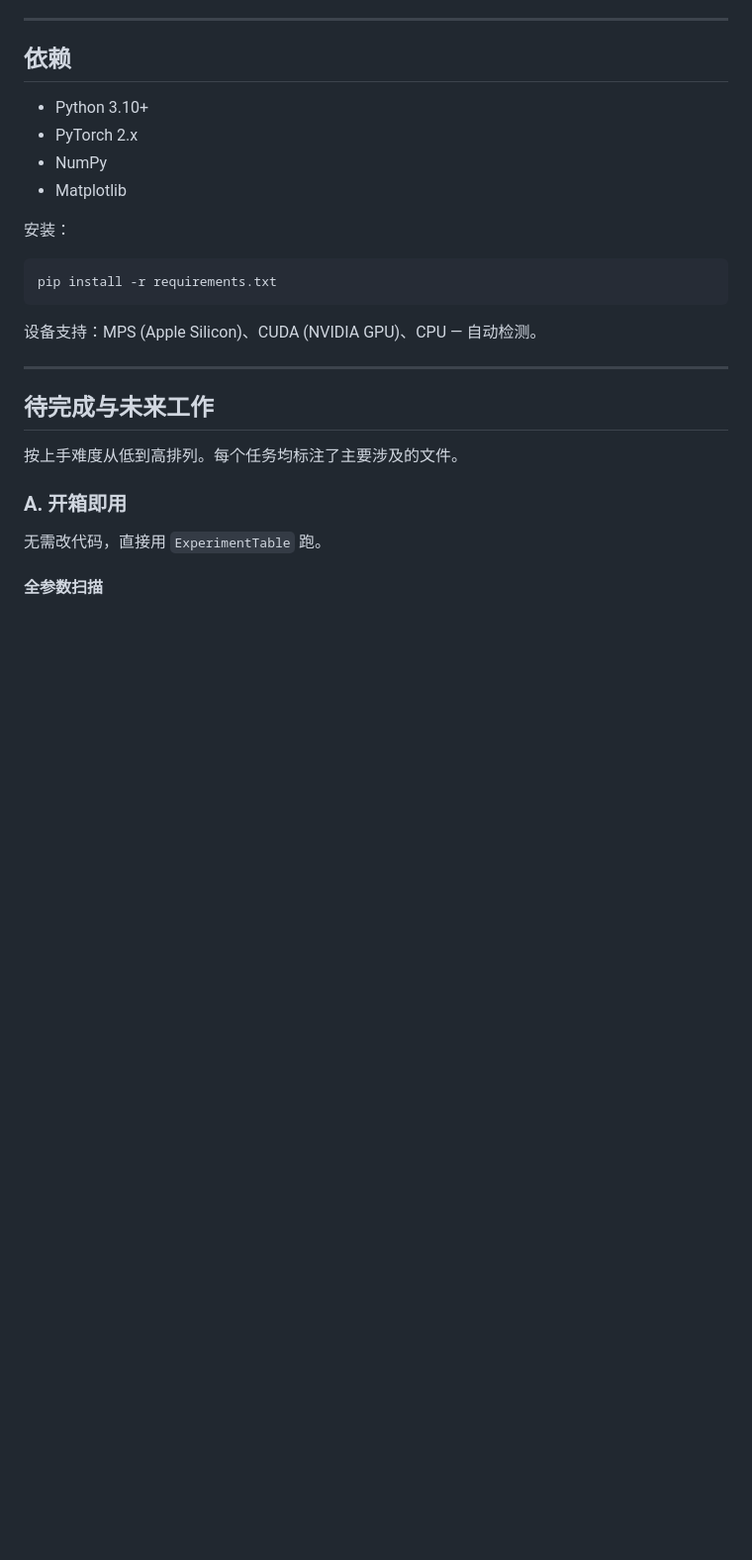
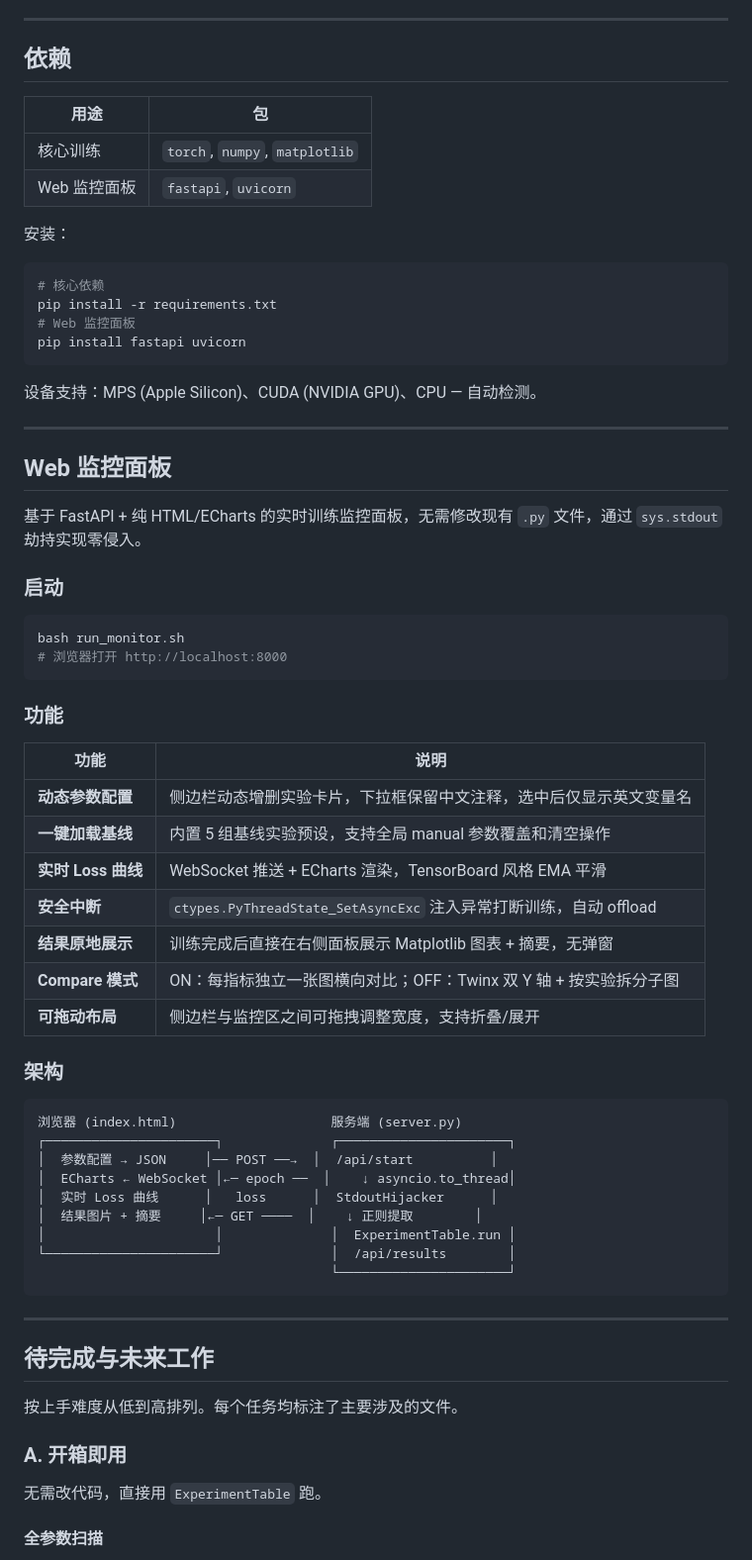
Before and after one commit to Bruce-lhq/looped-transformer-ablation-lab, a Markdown page: README.md, the part around one of its changes. Shown at 99% size. Drawn GitHub-style; blank space fills up the shorter version.

````diff
--- a/README.md
+++ b/README.md
@@ -520,18 +528,60 @@ table.run(result_lists=my_plots, parallel_workers=2)
 
 ## 依赖
 
-- Python 3.10+
-- PyTorch 2.x
-- NumPy
-- Matplotlib
+| 用途 | 包 |
+|------|-----|
+| 核心训练 | `torch`, `numpy`, `matplotlib` |
+| Web 监控面板 | `fastapi`, `uvicorn` |
 
 安装：
 
 ```bash
+# 核心依赖
 pip install -r requirements.txt
+# Web 监控面板
+pip install fastapi uvicorn
 ```
 
 设备支持：MPS (Apple Silicon)、CUDA (NVIDIA GPU)、CPU — 自动检测。
+
+---
+
+## Web 监控面板
+
+基于 FastAPI + 纯 HTML/ECharts 的实时训练监控面板，无需修改现有 `.py` 文件，通过 `sys.stdout` 劫持实现零侵入。
+
+### 启动
+
+```bash
+bash run_monitor.sh
+# 浏览器打开 http://localhost:8000
+```
+
+### 功能
+
+| 功能 | 说明 |
+|------|------|
+| **动态参数配置** | 侧边栏动态增删实验卡片，下拉框保留中文注释，选中后仅显示英文变量名 |
+| **一键加载基线** | 内置 5 组基线实验预设，支持全局 manual 参数覆盖和清空操作 |
+| **实时 Loss 曲线** | WebSocket 推送 + ECharts 渲染，TensorBoard 风格 EMA 平滑 |
+| **安全中断** | `ctypes.PyThreadState_SetAsyncExc` 注入异常打断训练，自动 offload |
+| **结果原地展示** | 训练完成后直接在右侧面板展示 Matplotlib 图表 + 摘要，无弹窗 |
+| **Compare 模式** | ON：每指标独立一张图横向对比；OFF：Twinx 双 Y 轴 + 按实验拆分子图 |
+| **可拖动布局** | 侧边栏与监控区之间可拖拽调整宽度，支持折叠/展开 |
+
+### 架构
+
+```
+浏览器 (index.html)                    服务端 (server.py)
+┌──────────────────────┐              ┌──────────────────────┐
+│  参数配置 → JSON     │── POST ──→  │  /api/start          │
+│  ECharts ← WebSocket │←─ epoch ──  │    ↓ asyncio.to_thread│
+│  实时 Loss 曲线      │   loss      │  StdoutHijacker      │
+│  结果图片 + 摘要     │←─ GET ────  │    ↓ 正则提取        │
+│                      │              │  ExperimentTable.run │
+└──────────────────────┘              │  /api/results        │
+                                      └──────────────────────┘
+```
 
 ---
 
````
Also changed, not shown: other parts of README.md (+29 -19 lines).
